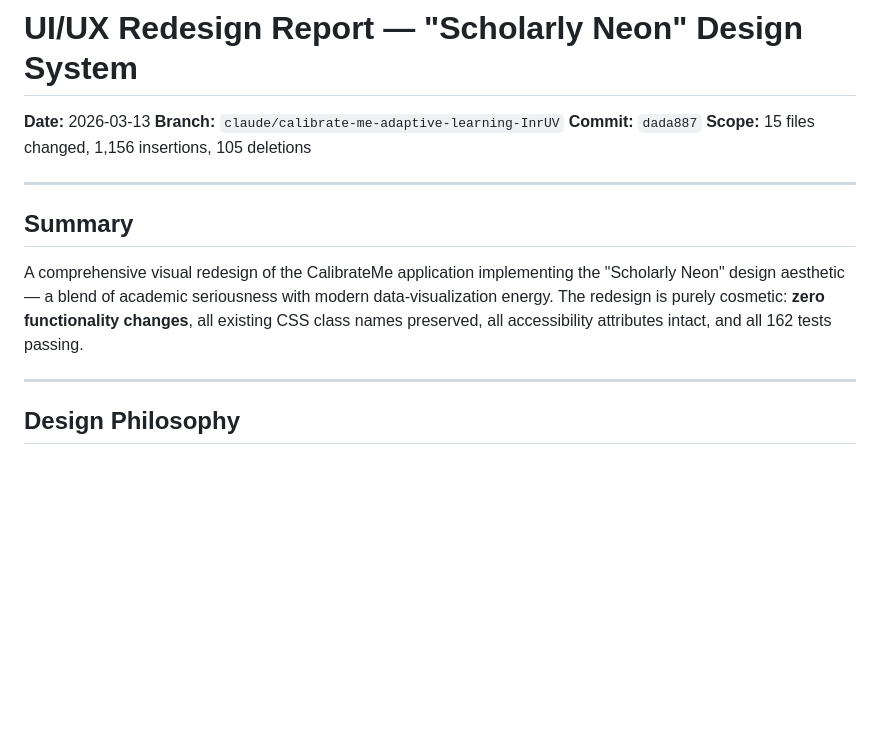
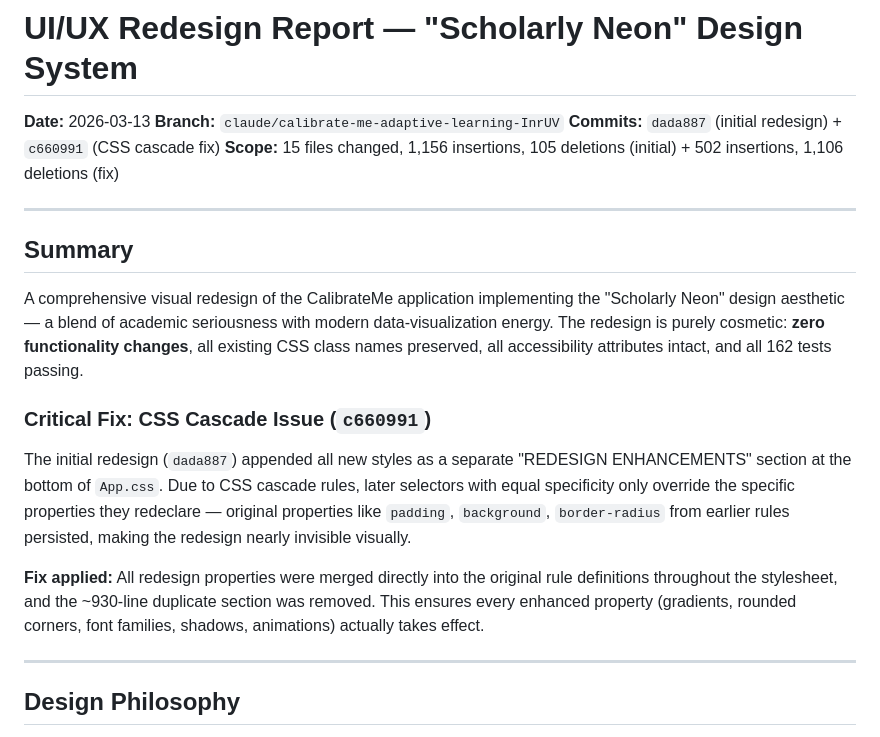
Before and after one commit to delianlu/CalibrateMe, a Markdown page: docs/13.03.2026_UI_UX_Redesign_Report.md, the part around the change. Drawn GitHub-style; blank space fills up the shorter version.

Commit message:
docs: update redesign report with CSS cascade fix details
https://claude.ai/code/session_01XqGHemoqZ5jBdtHMrnyLjL

```diff
--- a/docs/13.03.2026_UI_UX_Redesign_Report.md
+++ b/docs/13.03.2026_UI_UX_Redesign_Report.md
@@ -2,14 +2,20 @@
 
 **Date:** 2026-03-13
 **Branch:** `claude/calibrate-me-adaptive-learning-InrUV`
-**Commit:** `dada887`
-**Scope:** 15 files changed, 1,156 insertions, 105 deletions
+**Commits:** `dada887` (initial redesign) + `c660991` (CSS cascade fix)
+**Scope:** 15 files changed, 1,156 insertions, 105 deletions (initial) + 502 insertions, 1,106 deletions (fix)
 
 ---
 
 ## Summary
 
 A comprehensive visual redesign of the CalibrateMe application implementing the "Scholarly Neon" design aesthetic — a blend of academic seriousness with modern data-visualization energy. The redesign is purely cosmetic: **zero functionality changes**, all existing CSS class names preserved, all accessibility attributes intact, and all 162 tests passing.
+
+### Critical Fix: CSS Cascade Issue (`c660991`)
+
+The initial redesign (`dada887`) appended all new styles as a separate "REDESIGN ENHANCEMENTS" section at the bottom of `App.css`. Due to CSS cascade rules, later selectors with equal specificity only override the specific properties they redeclare — original properties like `padding`, `background`, `border-radius` from earlier rules persisted, making the redesign nearly invisible visually.
+
+**Fix applied:** All redesign properties were merged directly into the original rule definitions throughout the stylesheet, and the ~930-line duplicate section was removed. This ensures every enhanced property (gradients, rounded corners, font families, shadows, animations) actually takes effect.
 
 ---
 
```
